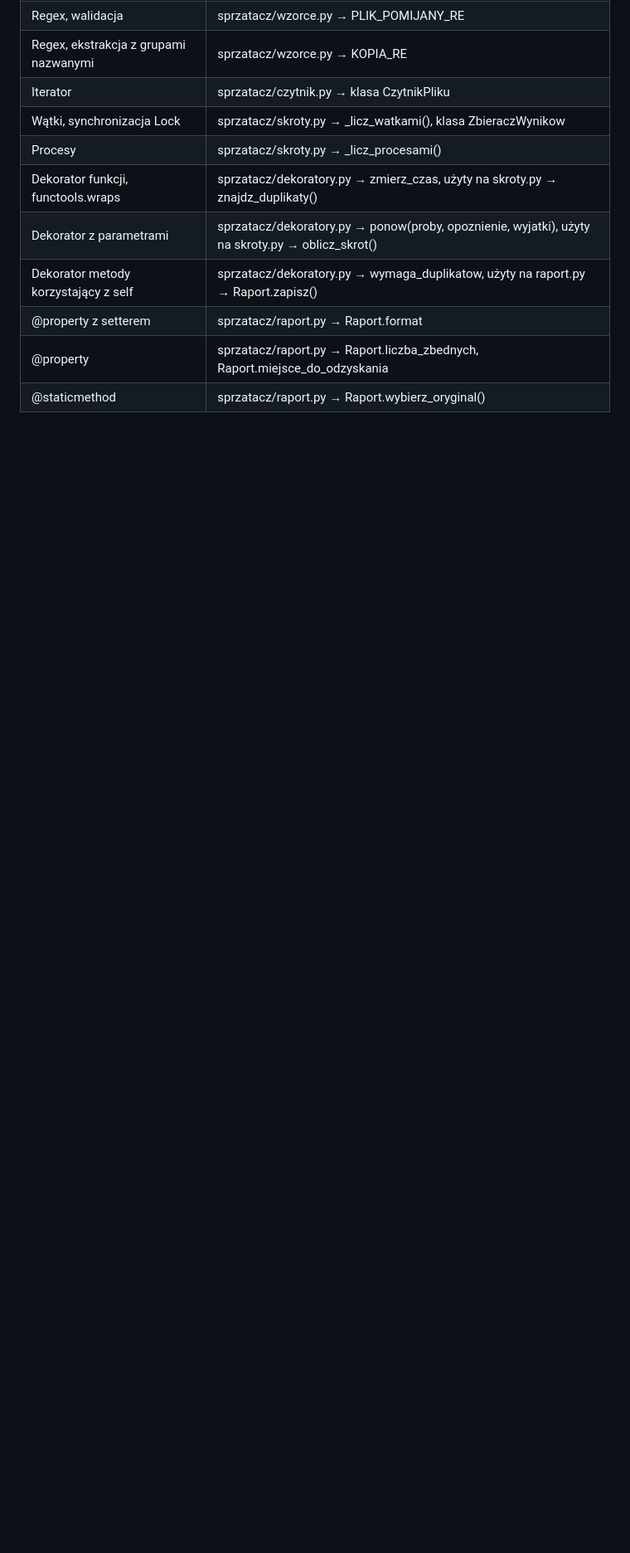
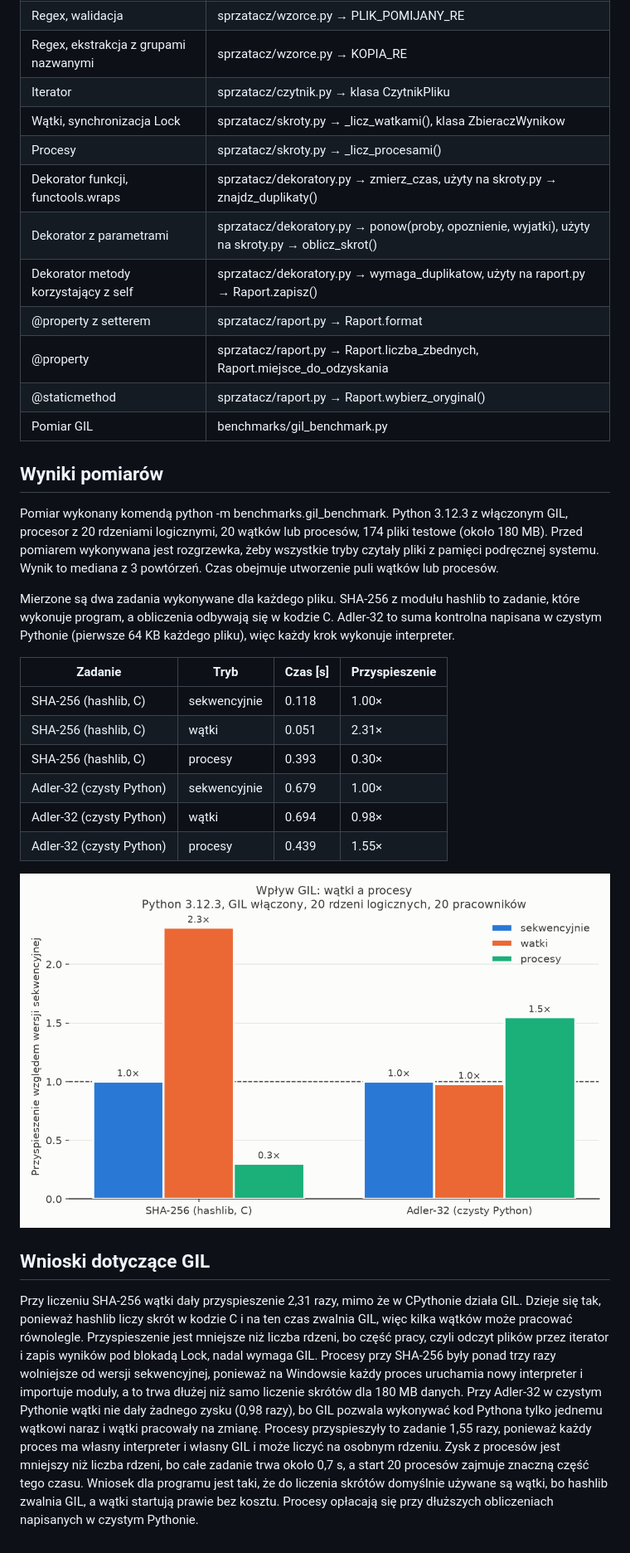
Before and after one commit to Szaman4242/sprzatacz_folderu, a Markdown page: README.md, the part around one of its changes. Shown at 83% size. GitHub-like rendering; pictures changed too: wyniki/gil_benchmark.png (added); blank space fills up the shorter version.

```diff
--- a/README.md
+++ b/README.md
@@ -50,3 +54,25 @@ Wymagany Python 3.12 lub nowszy. Projekt nie używa bibliotek zewnętrznych.
 | @property z setterem | sprzatacz/raport.py → Raport.format |
 | @property | sprzatacz/raport.py → Raport.liczba_zbednych, Raport.miejsce_do_odzyskania |
 | @staticmethod | sprzatacz/raport.py → Raport.wybierz_oryginal() |
+| Pomiar GIL | benchmarks/gil_benchmark.py |
+
+## Wyniki pomiarów
+
+Pomiar wykonany komendą python -m benchmarks.gil_benchmark. Python 3.12.3 z włączonym GIL, procesor z 20 rdzeniami logicznymi, 20 wątków lub procesów, 174 pliki testowe (około 180 MB). Przed pomiarem wykonywana jest rozgrzewka, żeby wszystkie tryby czytały pliki z pamięci podręcznej systemu. Wynik to mediana z 3 powtórzeń. Czas obejmuje utworzenie puli wątków lub procesów.
+
+Mierzone są dwa zadania wykonywane dla każdego pliku. SHA-256 z modułu hashlib to zadanie, które wykonuje program, a obliczenia odbywają się w kodzie C. Adler-32 to suma kontrolna napisana w czystym Pythonie (pierwsze 64 KB każdego pliku), więc każdy krok wykonuje interpreter.
+
+| Zadanie | Tryb | Czas [s] | Przyspieszenie |
+|---|---|---|---|
+| SHA-256 (hashlib, C) | sekwencyjnie | 0.118 | 1.00× |
+| SHA-256 (hashlib, C) | wątki | 0.051 | 2.31× |
+| SHA-256 (hashlib, C) | procesy | 0.393 | 0.30× |
+| Adler-32 (czysty Python) | sekwencyjnie | 0.679 | 1.00× |
+| Adler-32 (czysty Python) | wątki | 0.694 | 0.98× |
+| Adler-32 (czysty Python) | procesy | 0.439 | 1.55× |
+
+![Wykres przyspieszenia](wyniki/gil_benchmark.png)
+
+## Wnioski dotyczące GIL
+
+Przy liczeniu SHA-256 wątki dały przyspieszenie 2,31 razy, mimo że w CPythonie działa GIL. Dzieje się tak, ponieważ hashlib liczy skrót w kodzie C i na ten czas zwalnia GIL, więc kilka wątków może pracować równolegle. Przyspieszenie jest mniejsze niż liczba rdzeni, bo część pracy, czyli odczyt plików przez iterator i zapis wyników pod blokadą Lock, nadal wymaga GIL. Procesy przy SHA-256 były ponad trzy razy wolniejsze od wersji sekwencyjnej, ponieważ na Windowsie każdy proces uruchamia nowy interpreter i importuje moduły, a to trwa dłużej niż samo liczenie skrótów dla 180 MB danych. Przy Adler-32 w czystym Pythonie wątki nie dały żadnego zysku (0,98 razy), bo GIL pozwala wykonywać kod Pythona tylko jednemu wątkowi naraz i wątki pracowały na zmianę. Procesy przyspieszyły to zadanie 1,55 razy, ponieważ każdy proces ma własny interpreter i własny GIL i może liczyć na osobnym rdzeniu. Zysk z procesów jest mniejszy niż liczba rdzeni, bo całe zadanie trwa około 0,7 s, a start 20 procesów zajmuje znaczną część tego czasu. Wniosek dla programu jest taki, że do liczenia skrótów domyślnie używane są wątki, bo hashlib zwalnia GIL, a wątki startują prawie bez kosztu. Procesy opłacają się przy dłuższych obliczeniach napisanych w czystym Pythonie.
```
Also changed, not shown: other parts of README.md (+5 -1 lines), wyniki/gil_benchmark.md (added, +10 -0 lines), 4 other files.
